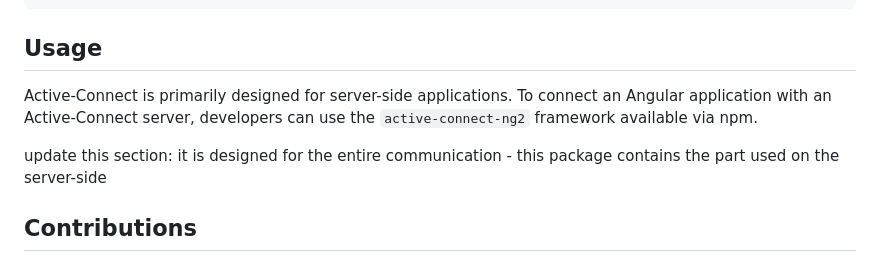
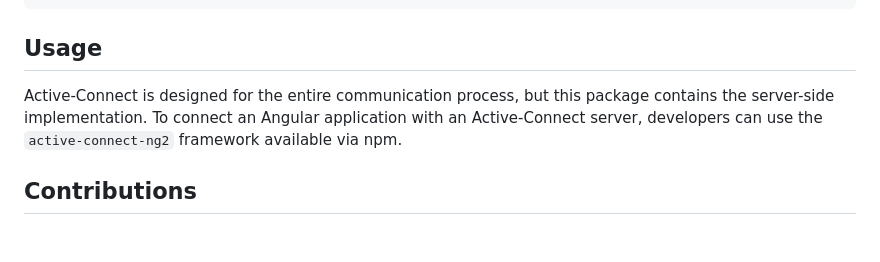
Before and after one commit to HiptJo/active-connect, a Markdown page: README.md, the part around the change. Rendered like a GitHub page; blank space fills up the shorter version.

Commit message:
improved docs #48

```diff
--- a/README.md
+++ b/README.md
@@ -53,9 +53,7 @@ class ArticleManagementWebsocketService {
 
 ## Usage
 
-Active-Connect is primarily designed for server-side applications. To connect an Angular application with an Active-Connect server, developers can use the `active-connect-ng2` framework available via npm.
-
-update this section: it is designed for the entire communication - this package contains the part used on the server-side
+Active-Connect is designed for the entire communication process, but this package contains the server-side implementation. To connect an Angular application with an Active-Connect server, developers can use the `active-connect-ng2` framework available via npm.
 
 ## Contributions
 
```
